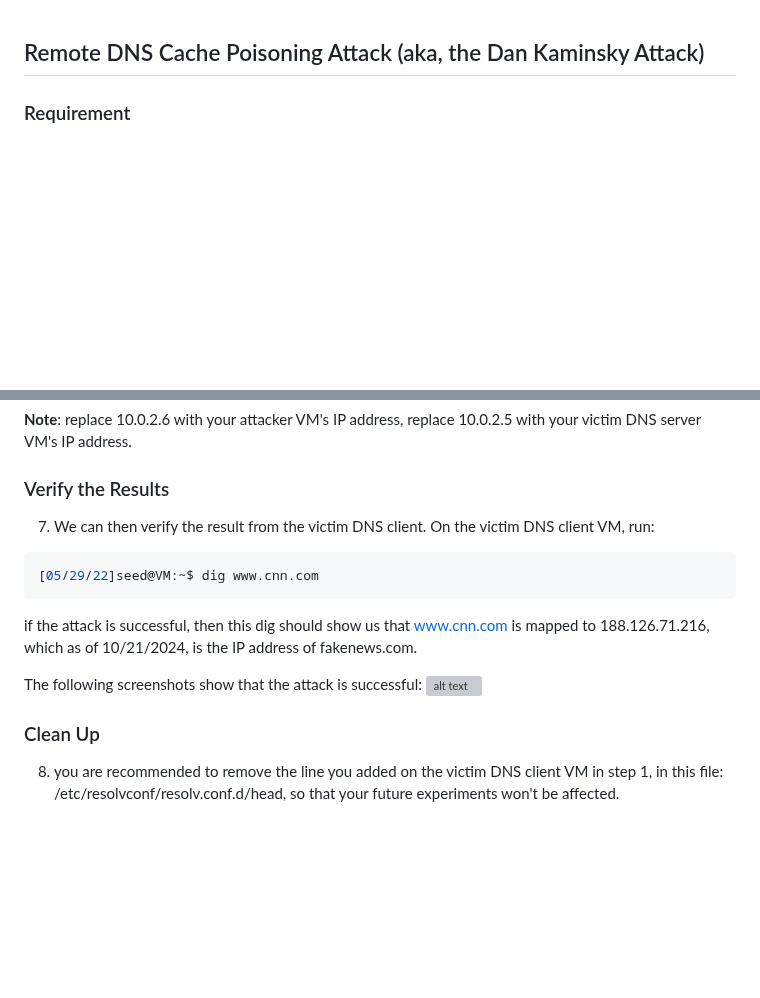
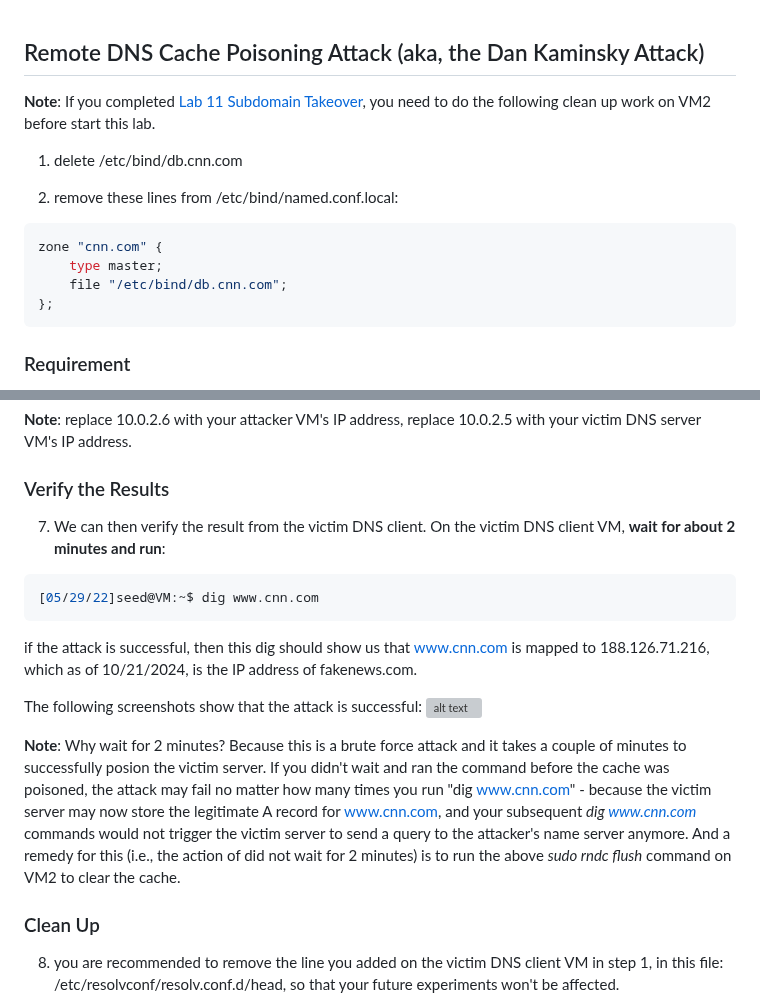
Before and after one commit to jidongxiao/networksecurity, a Markdown page: labs/remotedns/README.md, 2 parts joined by grey strips. GitHub-like rendering; blank space fills up the shorter version; grey boxes are pictures that could not be loaded.

Commit message:
adding the notes

````diff
--- a/labs/remotedns/README.md
+++ b/labs/remotedns/README.md
@@ -1,4 +1,17 @@
 ## Remote DNS Cache Poisoning Attack (aka, the Dan Kaminsky Attack)
+
+**Note**: If you completed [Lab 11 Subdomain Takeover](https://github.com/jidongxiao/networksecurity/tree/main/labs/subdomain), you need to do the following clean up work on VM2 before start this lab.
+
+1.  delete /etc/bind/db.cnn.com
+
+2. remove these lines from /etc/bind/named.conf.local:
+
+```console
+zone "cnn.com" {
+    type master;
+    file "/etc/bind/db.cnn.com";
+};
+```
 
 ### Requirement
 
@@ -152,7 +165,7 @@ as long as we see this *NS* record which associates cnn.com. to ns.attacker32.co
 
 ### Verify the Results
 
-7. We can then verify the result from the victim DNS client. On the victim DNS client VM, run:
+7. We can then verify the result from the victim DNS client. On the victim DNS client VM, **wait for about 2 minutes and run**:
 
 ```console
 [05/29/22]seed@VM:~$ dig www.cnn.com
@@ -162,6 +175,8 @@ if the attack is successful, then this dig should show us that www.cnn.com is ma
 
 The following screenshots show that the attack is successful:
 ![alt text](lab-remote-dns-success.png "dig cnn")
+
+**Note**: Why wait for 2 minutes? Because this is a brute force attack and it takes a couple of minutes to successfully posion the victim server. If you didn't wait and ran the command before the cache was poisoned, the attack may fail no matter how many times you run "dig www.cnn.com" - because the victim server may now store the legitimate A record for www.cnn.com, and your subsequent *dig www.cnn.com* commands would not trigger the victim server to send a query to the attacker's name server anymore. And a remedy for this (i.e., the action of did not wait for 2 minutes) is to run the above *sudo rndc flush* command on VM2 to clear the cache.
 
 ### Clean Up
 
````
